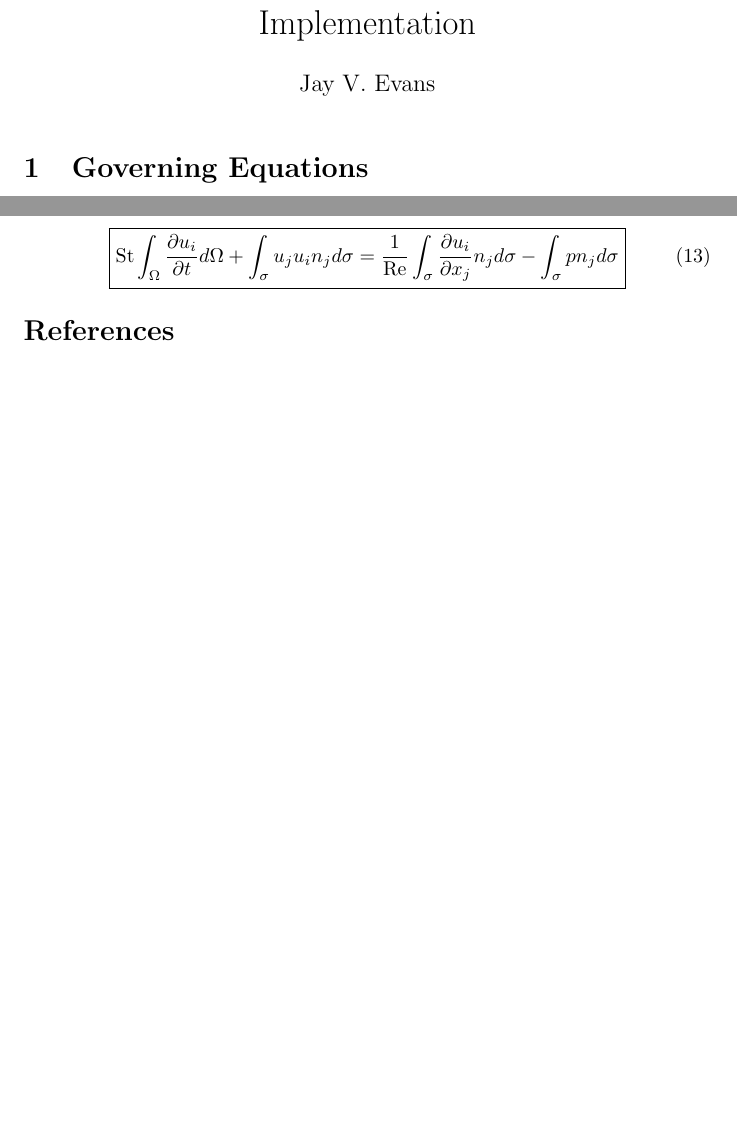
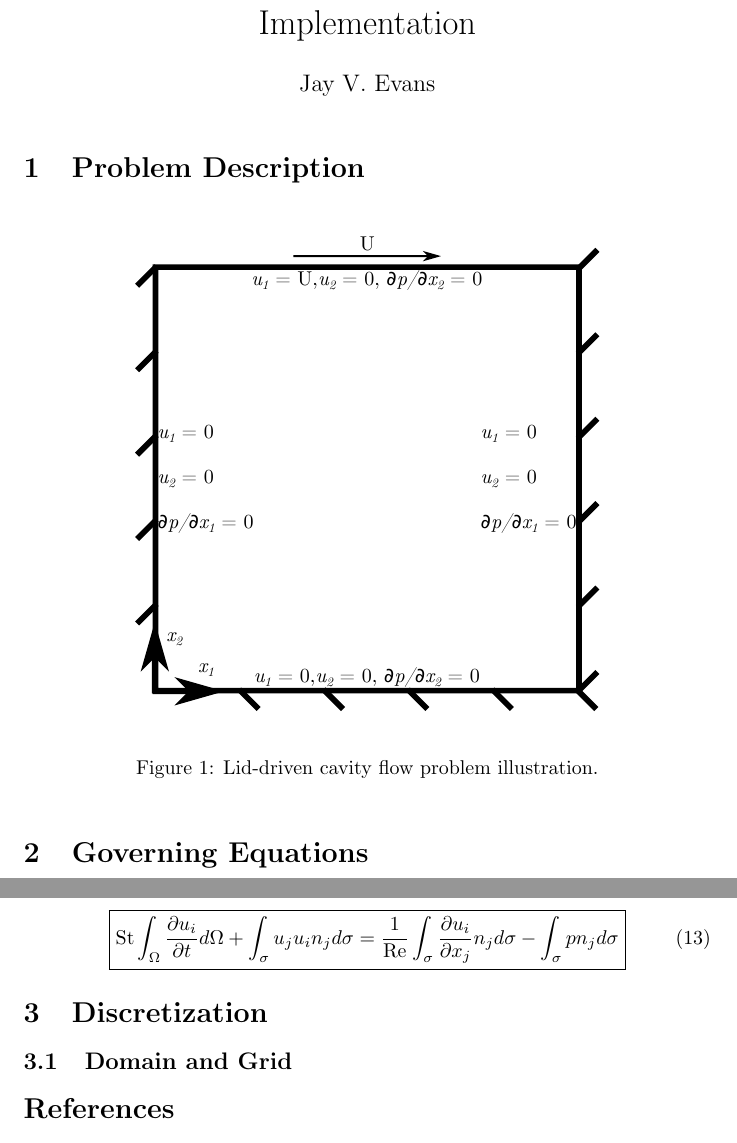
Before and after one commit to jve18/LDCV, a LaTeX CV (doc/LDCV_UiNS2DFV.tex): two parts of pages 1 and 3 of 3, joined at a grey line, cut so that both start at the same text, the shorter picture padded with empty space. Compiled offline with pdfLaTeX.

Commit message:
Graphic for problem description

```diff
--- a/doc/LDCV_UiNS2DFV.tex
+++ b/doc/LDCV_UiNS2DFV.tex
@@ -18,6 +18,15 @@
 % Document
 \begin{document}
 \maketitle
+
+\section{Problem Description}
+
+\begin{figure}[h]
+    \centering
+    \includegraphics[]{img/problem.pdf}
+    \caption{Lid-driven cavity flow problem illustration.}
+    \label{fig:problem}
+\end{figure}
 
 
 \section{Governing Equations}
@@ -110,6 +119,10 @@ The integral forms of the non-dimensional momentum equation (Eq. \ref{eq:mom_ndi
   \label{eq:mom_ndim_int}
 \end{equation}
 
+\section{Discretization}
+
+\subsection{Domain and Grid}
+
 \printbibliography{}
 
 \end{document}
```
Also changed, not shown: doc/LDCV_UiNS2DFV.pdf, doc/img/problem.pdf (added), doc/img/problem.svg (added), 2 other files.
